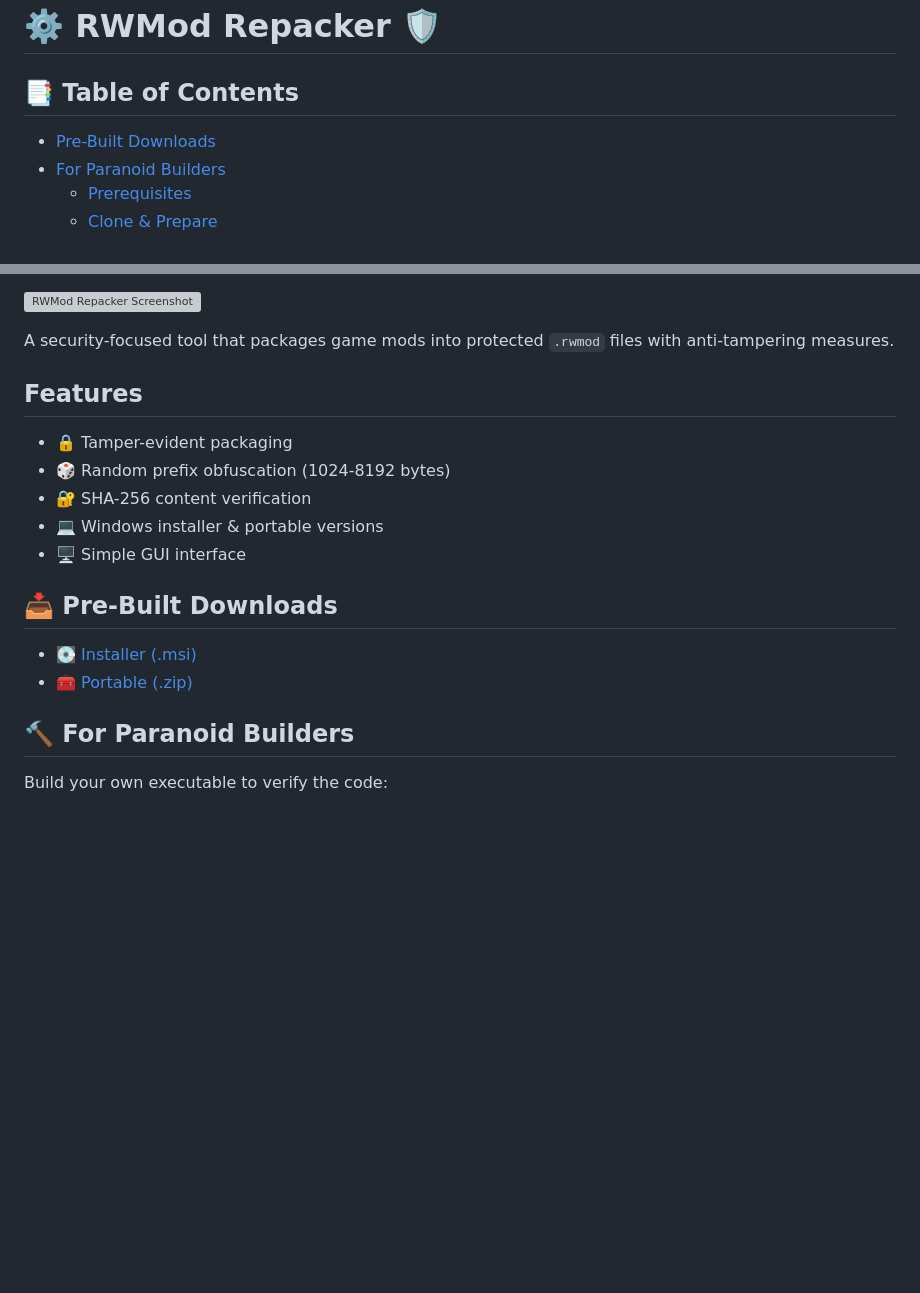
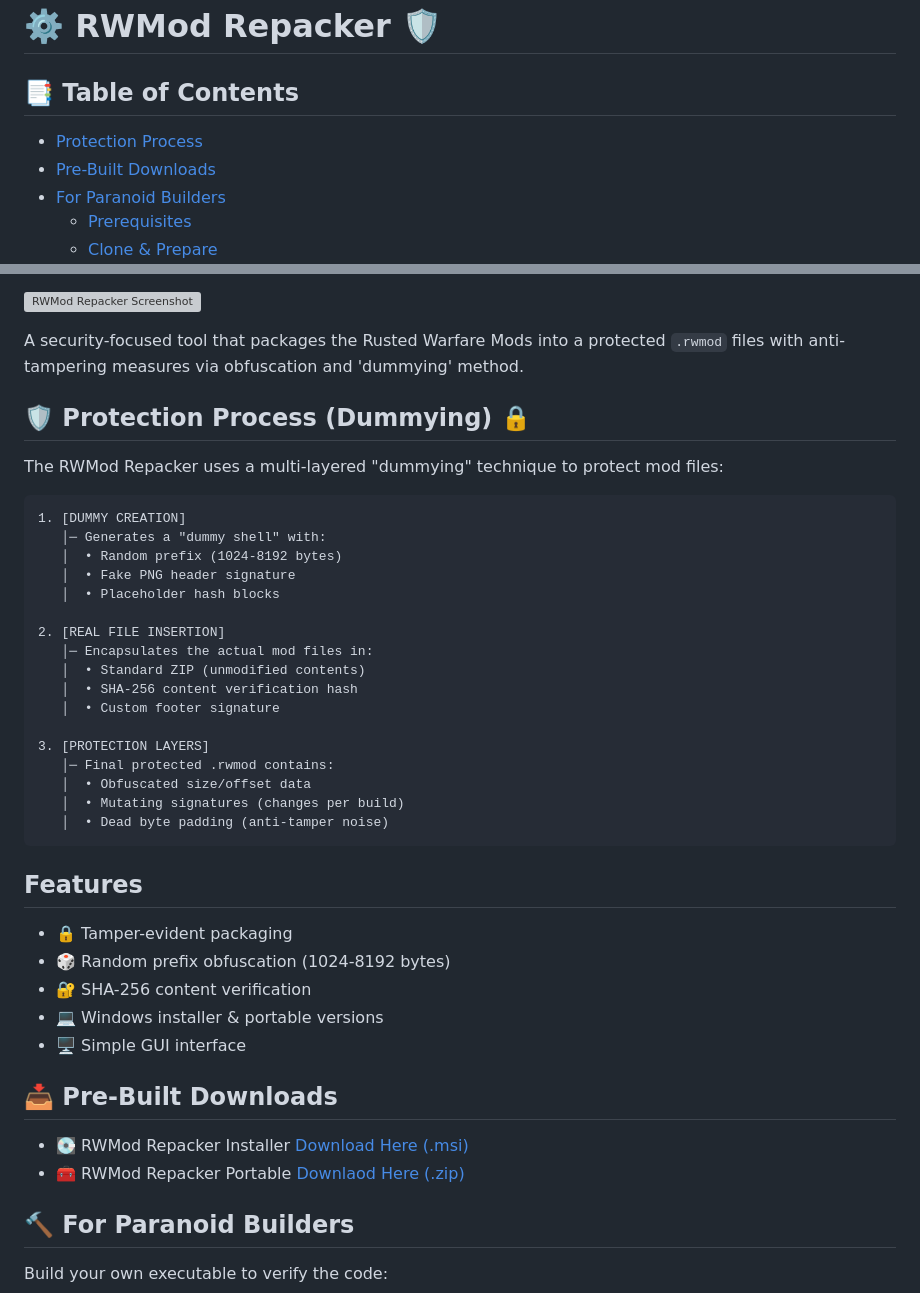
Before and after one commit to Moggle-Khraum/rwmod_repacker, a Markdown page: README.md, 2 parts joined by grey strips. GitHub-like rendering; blank space fills up the shorter version; grey boxes are pictures that could not be loaded.

````diff
--- a/README.md
+++ b/README.md
@@ -1,7 +1,7 @@
 # ⚙️ RWMod Repacker 🛡️
 
 ## 📑 Table of Contents
-
+- [Protection Process](#-protection-process)
 - [Pre-Built Downloads](#-pre-built-downloads)
 - [For Paranoid Builders](#-for-paranoid-builders)
   - [Prerequisites](#prerequisites)
@@ -17,7 +17,31 @@
 
 ![RWMod Repacker Screenshot](screenshot.png)
 
-A security-focused tool that packages game mods into protected `.rwmod` files with anti-tampering measures.
+A security-focused tool that packages the Rusted Warfare Mods into a protected `.rwmod` files with anti-tampering measures via obfuscation and 'dummying' method.
+
+## 🛡️ Protection Process (Dummying) 🔒
+
+The RWMod Repacker uses a multi-layered "dummying" technique to protect mod files:
+
+```
+1. [DUMMY CREATION]
+   │─ Generates a "dummy shell" with:
+   │  • Random prefix (1024-8192 bytes)
+   │  • Fake PNG header signature
+   │  • Placeholder hash blocks
+
+2. [REAL FILE INSERTION]
+   │─ Encapsulates the actual mod files in:
+   │  • Standard ZIP (unmodified contents)
+   │  • SHA-256 content verification hash
+   │  • Custom footer signature
+
+3. [PROTECTION LAYERS]
+   │─ Final protected .rwmod contains:
+   │  • Obfuscated size/offset data
+   │  • Mutating signatures (changes per build)
+   │  • Dead byte padding (anti-tamper noise)
+```
 
 ## Features
 - 🔒 Tamper-evident packaging
@@ -27,8 +51,8 @@ A security-focused tool that packages game mods into protected `.rwmod` files wi
 - 🖥️ Simple GUI interface
 
 ## 📥 Pre-Built Downloads
-- 💽 [Installer (.msi)](https://github.com/Moggle-Khraum/rwmod_repacker/blob/main/releases/program_installer/RWMod_Repacker_Setup.msi)
-- 🧰 [Portable (.zip)](https://github.com/Moggle-Khraum/rwmod_repacker/blob/main/releases/portable_zips/RWMod_repacker_v1.3.zip)
+- 💽 RWMod Repacker Installer [Download Here (.msi)](https://github.com/Moggle-Khraum/rwmod_repacker/blob/main/releases/program_installer/RWMod_Repacker_Setup.msi)
+- 🧰 RWMod Repacker Portable [Downlaod Here (.zip)](https://github.com/Moggle-Khraum/rwmod_repacker/blob/main/releases/portable_zips/RWMod_repacker_v1.3.zip)
 
 ## 🔨 For Paranoid Builders
 Build your own executable to verify the code:
````
